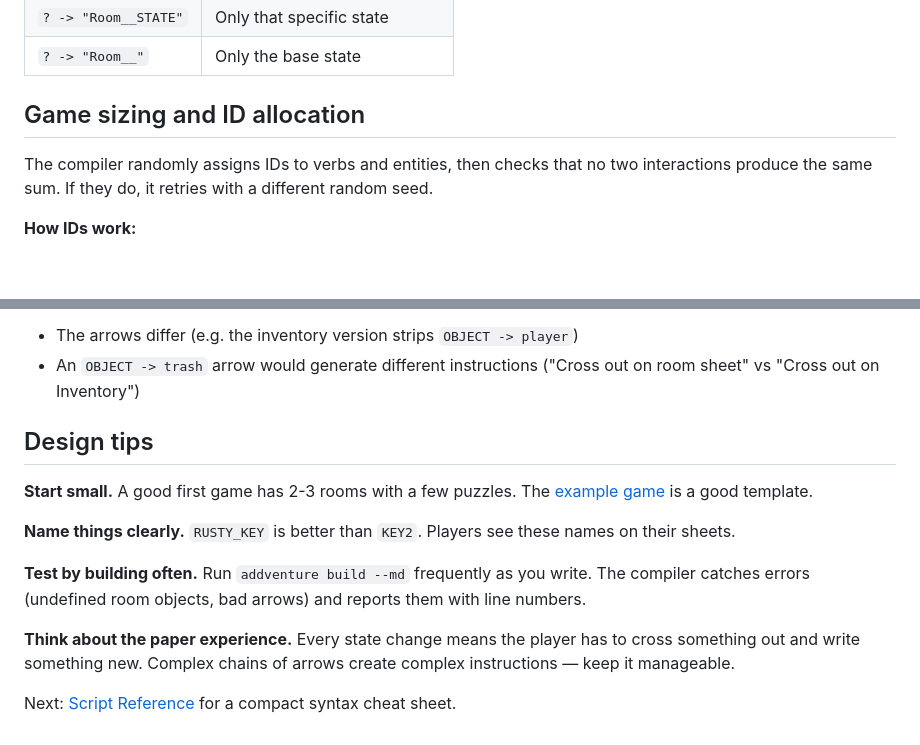
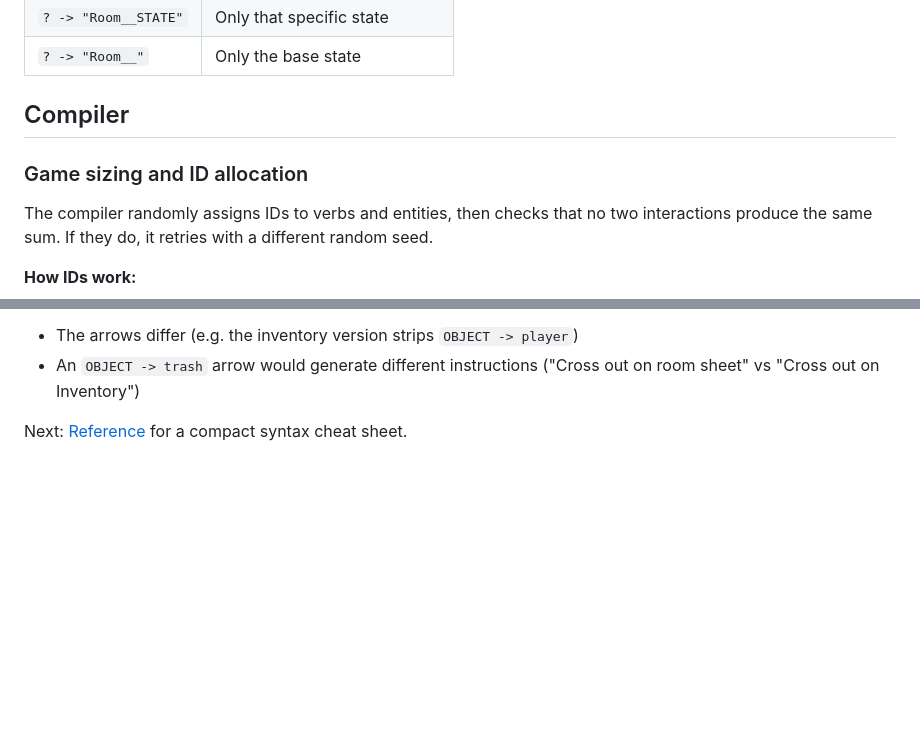
Before and after one commit to SmileyChris/addventure, a Markdown page: docs/advanced.md, 2 parts joined by grey strips. Rendered like a GitHub page; blank space fills up the shorter version.

```diff
--- a/docs/advanced.md
+++ b/docs/advanced.md
@@ -240,7 +240,9 @@ To target *only* the base state (before any transformation), add a trailing `__`
 | `? -> "Room__STATE"` | Only that specific state |
 | `? -> "Room__"` | Only the base state |
 
-## Game sizing and ID allocation
+## Compiler
+
+### Game sizing and ID allocation
 
 The compiler randomly assigns IDs to verbs and entities, then checks that no two interactions produce the same sum. If they do, it retries with a different random seed.
 
@@ -281,14 +283,4 @@ Entries are **not** merged when:
 - The arrows differ (e.g. the inventory version strips `OBJECT -> player`)
 - An `OBJECT -> trash` arrow would generate different instructions ("Cross out on room sheet" vs "Cross out on Inventory")
 
-## Design tips
-
-**Start small.** A good first game has 2-3 rooms with a few puzzles. The [example game](https://github.com/SmileyChris/addventure/tree/main/games/example) is a good template.
-
-**Name things clearly.** `RUSTY_KEY` is better than `KEY2`. Players see these names on their sheets.
-
-**Test by building often.** Run `addventure build --md` frequently as you write. The compiler catches errors (undefined room objects, bad arrows) and reports them with line numbers.
-
-**Think about the paper experience.** Every state change means the player has to cross something out and write something new. Complex chains of arrows create complex instructions — keep it manageable.
-
-Next: [Script Reference](reference.md) for a compact syntax cheat sheet.
+Next: [Reference](reference.md) for a compact syntax cheat sheet.
```
Also changed, not shown: other parts of docs/advanced.md (+1 -1 lines), docs/getting-started.md (+10 -0 lines).
